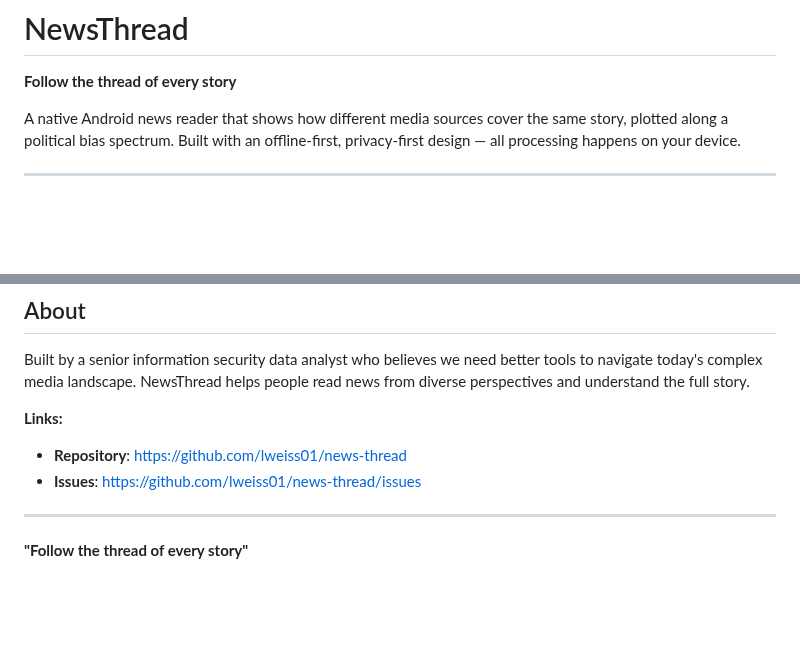
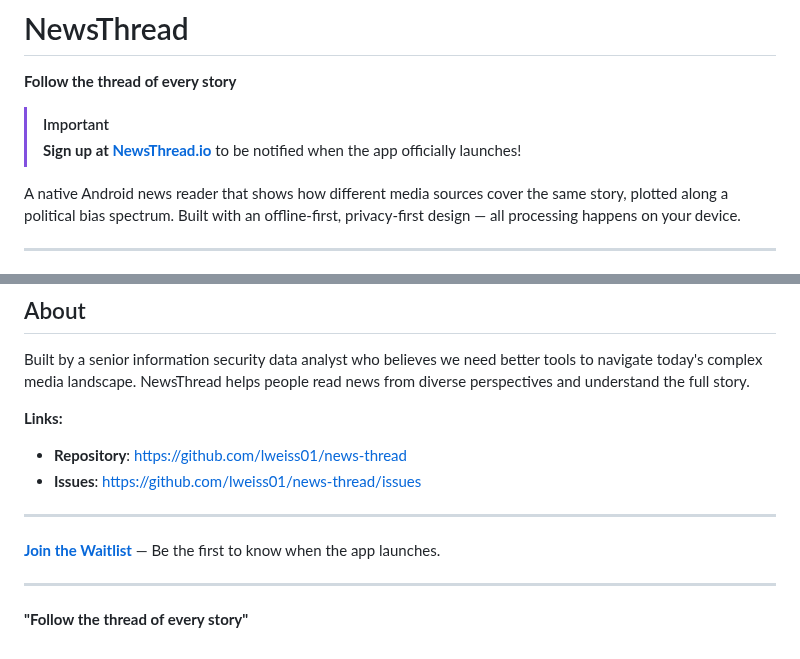
Before and after one commit to lweiss01/news-thread, a Markdown page: README.md, 2 parts joined by grey strips. GitHub-like rendering; blank space fills up the shorter version.

Commit message:
Docs: Add NewsThread.io signup CTA to README

```diff
--- a/README.md
+++ b/README.md
@@ -1,6 +1,9 @@
 # NewsThread
 
 **Follow the thread of every story**
+
+> [!IMPORTANT]
+> **Sign up at [NewsThread.io](https://newsthread.io)** to be notified when the app officially launches!
 
 A native Android news reader that shows how different media sources cover the same story, plotted along a political bias spectrum. Built with an offline-first, privacy-first design — all processing happens on your device.
 
@@ -331,4 +334,8 @@ Built by a senior information security data analyst who believes we need better
 
 ---
 
+**[Join the Waitlist](https://newsthread.io)** — Be the first to know when the app launches.
+
+---
+
 **"Follow the thread of every story"**
```
